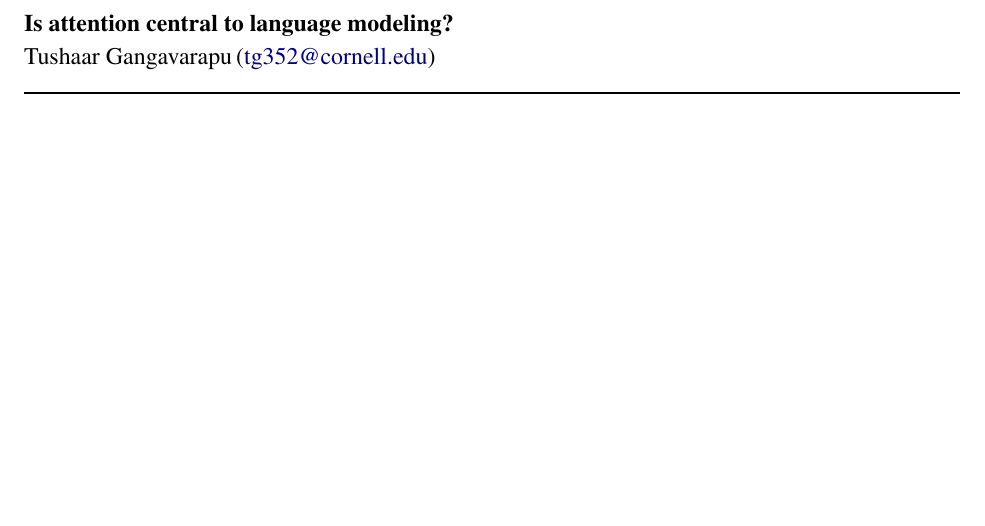
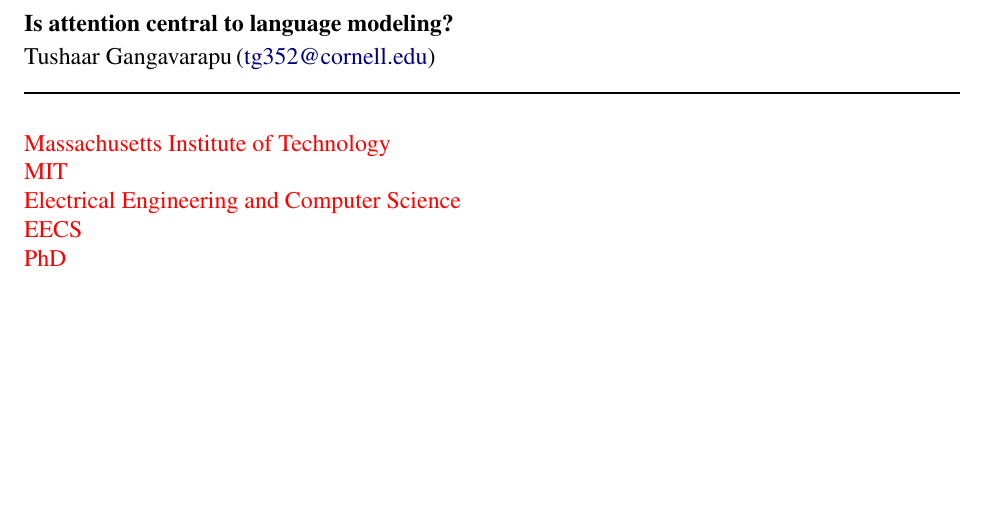
Before and after one commit to TushaarGVS/sop, a LaTeX document (main.tex, which reads sop.cls, sop/apps/mit.tex): part of page 1 of 2, cut so that both start at the same text, the shorter picture padded with empty space. Compiled offline with pdfLaTeX.

Commit message:
Update template and cls variables

```diff
--- a/main.tex
+++ b/main.tex
@@ -10,7 +10,8 @@
 \begin{document}
 \maketitle
 
-\input{sop/apps/stanford}
+% \input{sop/apps/stanford}
+\input{sop/apps/mit}
 
 \bibliography{references}
 \end{document}
--- a/sop.cls
+++ b/sop.cls
@@ -135,15 +135,48 @@
     \vspace{0.7em}\par%
 }
 
-%-TG: college and program specifics.
+%-TG: college specifics.
 \newcommand{\college}[1]{\newcommand{\@college}{#1}}
-\newcommand{\program}[1]{\newcommand{\@program}{#1}}
-%-TG: use "\thecollege" and "\theprogram" to refer to college/program specifics.
 \newcommand{\thecollege}{%
     \textcolor{\draftcolor}{\@college}\xspace%
 }
-\newcommand{\theprogram}{%
-    \textcolor{\draftcolor}{\@program}\xspace%
+%-TG: abbreviation of college (e.g., MIT for Massachusetts Institute of Technology)
+\newcommand{\collegeabbr}[1]{\newcommand{\@collegeabbr}{#1}}
+\newcommand{\thecollegeabbr}{%
+    \ifcsname @collegeabbr\endcsname%-TG: check if \@collegeabbr is defined
+        \ifx\@collegeabbr\@empty%-TG: check if \@collegeabbr is empty
+            \textcolor{\draftcolor}{\@college}\xspace%
+        \else%
+            \textcolor{\draftcolor}{\@collegeabbr}\xspace%
+        \fi
+    \else%-TG: \@collegeabbr is not defined
+        \textcolor{\draftcolor}{\@college}\xspace%
+    \fi%
+}
+
+%-TG: department specifics.
+\newcommand{\dept}[1]{\newcommand{\@dept}{#1}}
+\newcommand{\thedept}{%
+    \textcolor{\draftcolor}{\@dept}\xspace%
+}
+%-TG: abbreviation of department (e.g., CS for Computer Science)
+\newcommand{\deptabbr}[1]{\newcommand{\@deptabbr}{#1}}
+\newcommand{\thedeptabbr}{%
+    \ifcsname @deptabbr\endcsname%
+        \ifx\@deptabbr\@empty%
+            \textcolor{\draftcolor}{\@dept}\xspace%
+        \else%
+            \textcolor{\draftcolor}{\@deptabbr}\xspace%
+        \fi
+    \else
+        \textcolor{\draftcolor}{\@dept}\xspace%
+    \fi%
+}
+
+%-TG: degree specifics.
+\newcommand{\degree}[1]{\newcommand{\@degree}{#1}}
+\newcommand{\thedegree}{%
+    \textcolor{\draftcolor}{\@degree}\xspace%
 }
 
 %%%%%%%%%%%%%%%%%%%%%%%%%%%%%%%%%%%%%%%%%%%%%%%%%%%%%%%%
--- a/sop/apps/mit.tex
+++ b/sop/apps/mit.tex
@@ -0,0 +1,11 @@
+\college{Massachusetts Institute of Technology}
+\collegeabbr{MIT}
+\dept{Electrical Engineering and Computer Science}
+\deptabbr{EECS}
+\degree{PhD}
+
+\thecollege\\
+\thecollegeabbr\\
+\thedept\\
+\thedeptabbr\\
+\thedegree
```
Also changed, not shown: sop/apps/stanford.tex (+8 -1 lines), README.md, sop/background.tex (added), sop/content.tex (deleted), sop/motivation.tex (added).
